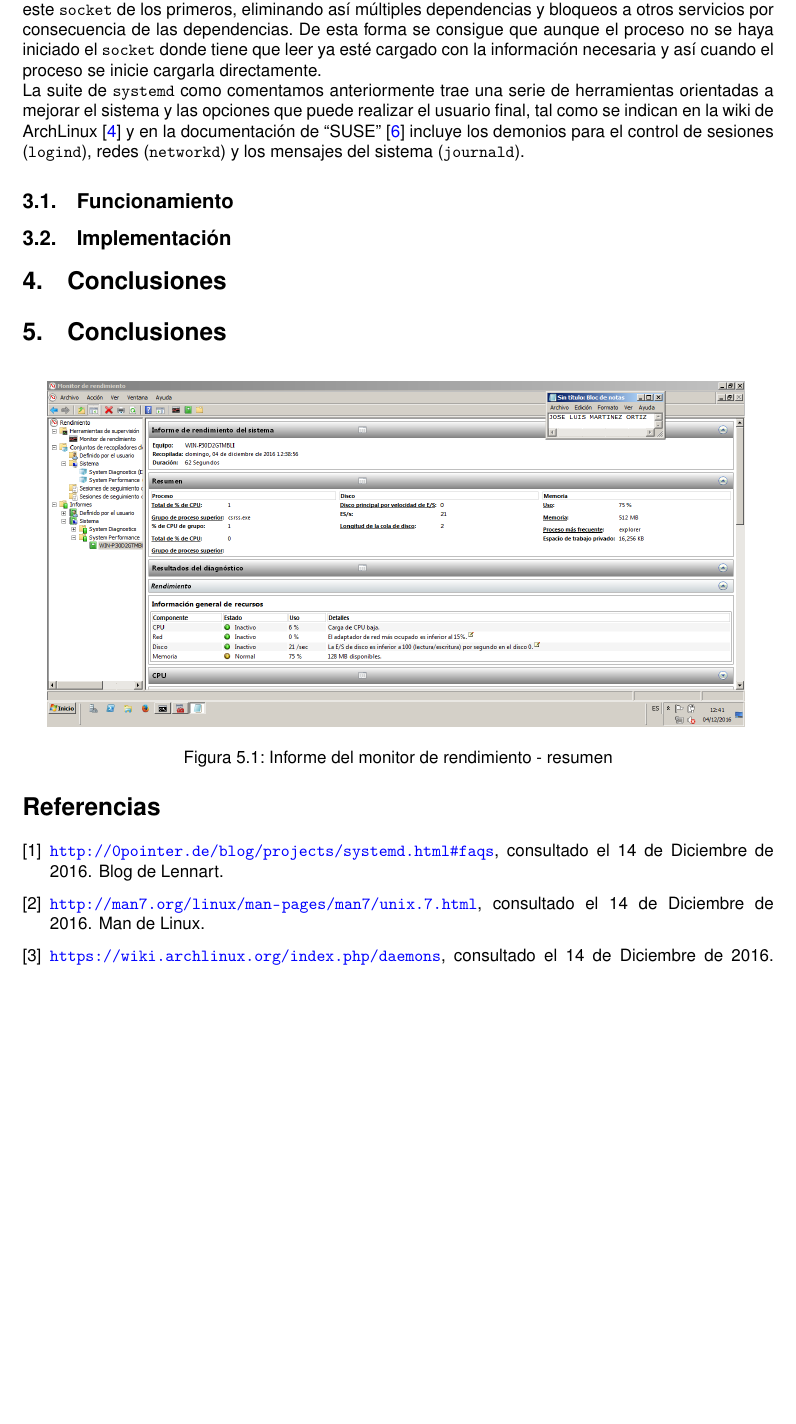
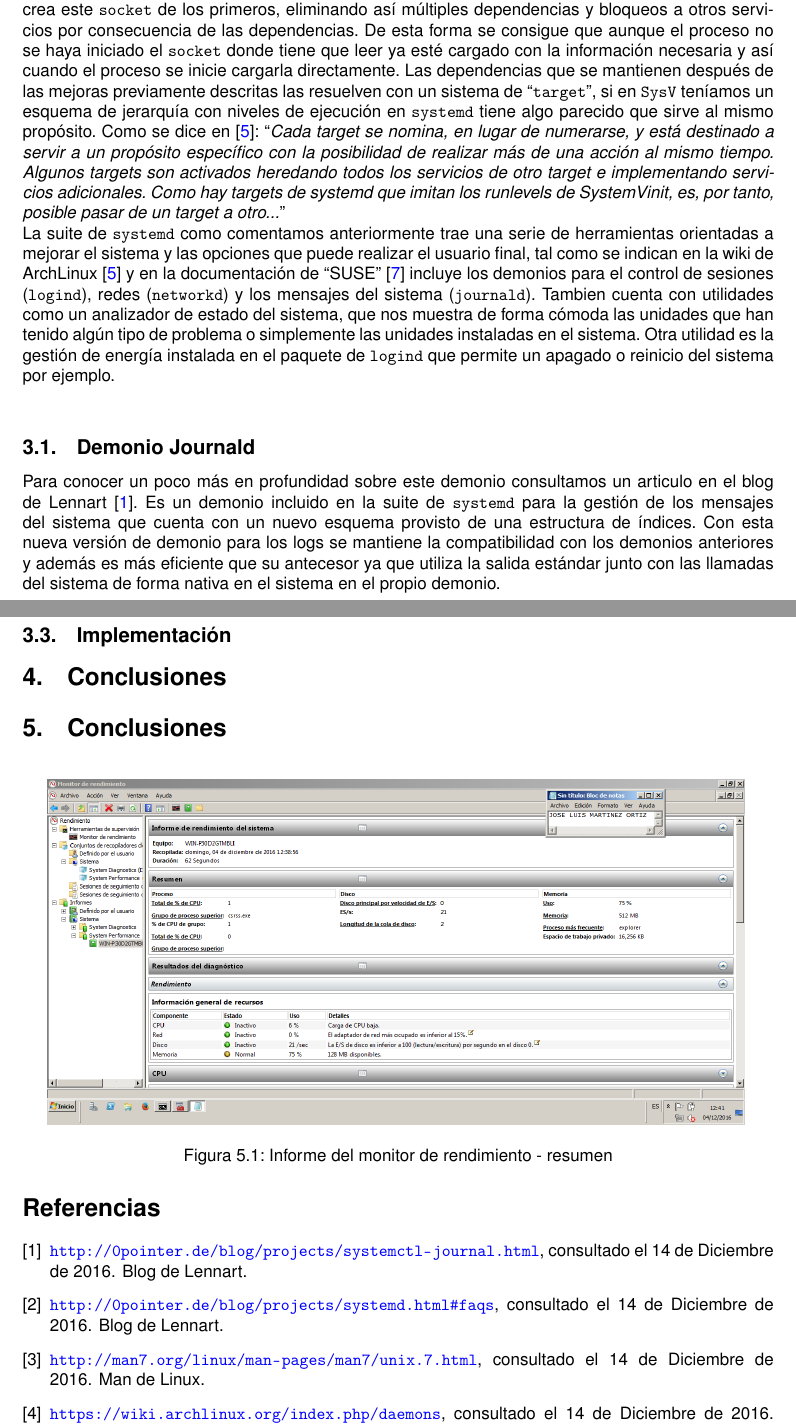
Before and after one commit to Joselmo/ISE_Trabajo, a LaTeX paper (Memoria.tex): part of page 4 of 5 before the commit and two parts of pages 4 and 5 of 6 after it, the two joined at a grey line, cut so that both start at the same text, the shorter picture padded with empty space. Compiled offline with pdfLaTeX.

Commit message:
Añadido en systemd

```diff
--- a/Memoria.tex
+++ b/Memoria.tex
@@ -75,11 +75,15 @@ El proceso \texttt{systemd} tal como lo definen los autores en la web oficial de
 
 Lennart y Kay diseñaron \texttt{systemd} buscando una mayor eficiencia en el inicio de los sistemas \texttt{Linux}, para ello crearon un \texttt{framework}, un \texttt{framework} en software es una infraestructura estandarizada en resolver un problema específico, donde poder expresar todas las dependencias y así poder realizar una mejor gestión de las dependencias. Para conseguir una mayor eficiencia se centraron en el paralelismo frente la ejecución de procesos de forma secuencial que utilizaba su predecesor. Ahora \texttt{systemd} realiza todas las llamadas para el inicio del sistema por lo que se ha eliminado la utilización de una terminal como intermediario, ahorrando tiempo en el inicio del sistema. El \texttt{framework} de dependencias es mucho más permisivo ya que es capaz de controlarlas a un nivel más bajo consiguiendo de esta forma ser mucho más agresivo en la paralelización del inicio del sistema. Además permite al administrador del sistema un mayor control sobre el orden en que se inician los servicios.\\
 
-Para la resolución de dependencias se fijaron en su problema más fundamental, la utilización de servicios y comunicaciones con otros procesos. Para las comunicaciones se sirven normalmente de los \texttt{sockets}, un \texttt{socket} no es mas que una estructura de datos del sistema de archivos para el intercambio de información entre procesos de un sistema \texttt{Linux}, como indica el manual (man) de \texttt{Linux} \cite{socket}. De esta forma se pueden iniciar todos los demás procesos de forma paralela teniendo en cuenta menos dependencias ya que al estar los \texttt{sockets} ya creados ya pueden empezar la comunicación aunque alguno de los dos procesos todavía no este iniciado. Por ejemplo con los procesos que necesitan escribir en los ``logs'' del sistema dependen del \texttt{socket} ``/dev/log'', entonces \texttt{systemd} crea este \texttt{socket} de los primeros, eliminando así múltiples dependencias y bloqueos a otros servicios por consecuencia de las dependencias. De esta forma se consigue que aunque el proceso no se haya iniciado el \texttt{socket} donde tiene que leer ya esté cargado con la información necesaria y así cuando el proceso se inicie cargarla directamente.
+Para la resolución de dependencias se fijaron en su problema más fundamental, la utilización de servicios y comunicaciones con otros procesos. Para las comunicaciones se sirven normalmente de los \texttt{sockets}, un \texttt{socket} no es mas que una estructura de datos del sistema de archivos para el intercambio de información entre procesos de un sistema \texttt{Linux}, como indica el manual (man) de \texttt{Linux} \cite{socket}. De esta forma se pueden iniciar todos los demás procesos de forma paralela teniendo en cuenta menos dependencias ya que al estar los \texttt{sockets} ya creados ya pueden empezar la comunicación aunque alguno de los dos procesos todavía no este iniciado. Por ejemplo con los procesos que necesitan escribir en los ``logs'' del sistema dependen del \texttt{socket} ``/dev/log'', entonces \texttt{systemd} crea este \texttt{socket} de los primeros, eliminando así múltiples dependencias y bloqueos a otros servicios por consecuencia de las dependencias. De esta forma se consigue que aunque el proceso no se haya iniciado el \texttt{socket} donde tiene que leer ya esté cargado con la información necesaria y así cuando el proceso se inicie cargarla directamente. Las dependencias que se mantienen después de las mejoras previamente descritas las resuelven con un sistema de ``\texttt{target}'', si en \texttt{SysV} teníamos un esquema de jerarquía con niveles de ejecución en \texttt{systemd} tiene algo parecido que sirve al mismo propósito. Como se dice en \cite{systemd_es}: ``\textit{Cada target se nomina, en lugar de numerarse, y está destinado a servir a un propósito específico con la posibilidad de realizar más de una acción al mismo tiempo. Algunos targets son activados heredando todos los servicios de otro target e implementando servicios adicionales. Como hay targets de systemd que imitan los runlevels de SystemVinit, es, por tanto, posible pasar de un target a otro...}''
 
 
+La suite de \texttt{systemd} como comentamos anteriormente trae una serie de herramientas orientadas a mejorar el sistema y las opciones que puede realizar el usuario final, tal como se indican en la wiki de ArchLinux \cite{systemd_es} y en la documentación de ``SUSE'' \cite{suse_doc} incluye los demonios para el control de sesiones (\texttt{logind}), redes (\texttt{networkd}) y los mensajes del sistema (\texttt{journald}). Tambien cuenta con utilidades como un analizador de estado del sistema, que nos muestra de forma cómoda las unidades que han tenido algún tipo de problema o simplemente las unidades instaladas en el sistema. Otra utilidad es la gestión de energía instalada en el paquete de \texttt{logind} que permite un apagado o reinicio del sistema por ejemplo.\\
 
-La suite de \texttt{systemd} como comentamos anteriormente trae una serie de herramientas orientadas a mejorar el sistema y las opciones que puede realizar el usuario final, tal como se indican en la wiki de ArchLinux \cite{systemd_es} y en la documentación de ``SUSE'' \cite{suse_doc} incluye los demonios para el control de sesiones (\texttt{logind}), redes (\texttt{networkd}) y los mensajes del sistema (\texttt{journald}).
+
+\subsection{Demonio Journald}
+Para conocer un poco más en profundidad sobre este demonio consultamos un articulo en el blog de Lennart \cite{Journald}. Es un demonio incluido en la suite de \texttt{systemd} para la gestión de los mensajes del sistema que cuenta con un nuevo esquema provisto de una estructura de índices. Con esta nueva versión de demonio para los logs se mantiene la compatibilidad con los demonios anteriores y además es más eficiente que su antecesor ya que utiliza la salida estándar junto con las llamadas del sistema de forma nativa en el sistema en el propio demonio.
+
 
 
 
```
Also changed, not shown: citas.bib (+6 -0 lines), Memoria.pdf.
